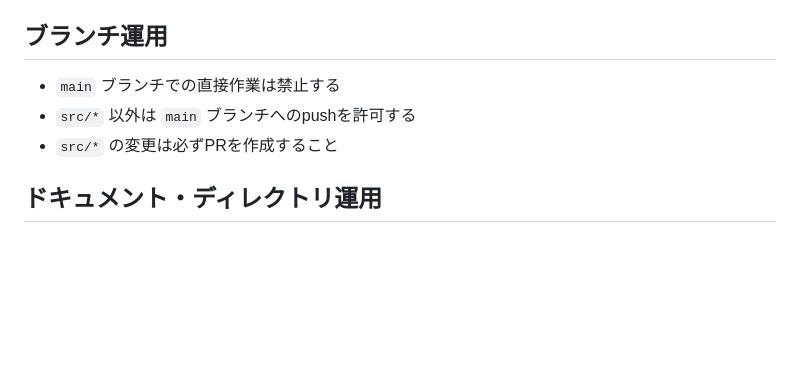
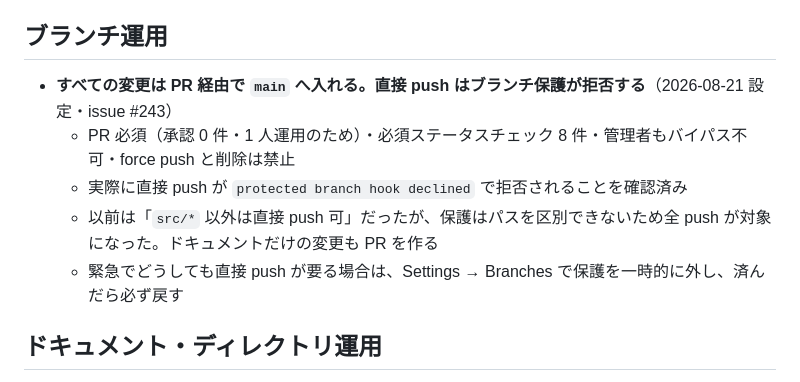
Before and after one commit to rictaworks/questboard, a Markdown page: CLAUDE.md, the part around the change. GitHub-like rendering; blank space fills up the shorter version.

Commit message:
docs: ブランチ運用を「保護で担保済み・全変更 PR 経由」に更新 (#243) (#252)
main にブランチ保護を設定した（PR 必須・承認 0 件・必須ステータスチェック 8 件・
管理者もバイパス不可・force push と削除は禁止）。直接 push が
protected branch hook declined で拒否されることも実際に確認した。

以前の規程は「src/* 以外は直接 push 可」だったが、保護はパスを区別できないため
全 push が対象になった。ドキュメントだけの変更も PR を作る運用に変わる。

この PR 自体が、保護下でも PR フローが回ることの検証を兼ねる。

Co-authored-by: Claude Opus 5 <noreply@anthropic.com>

```diff
--- a/CLAUDE.md
+++ b/CLAUDE.md
@@ -66,9 +66,11 @@ PRに投稿するときはフッターにモデル名を記載すること。
 
 ## ブランチ運用
 
-- `main` ブランチでの直接作業は禁止する
-- `src/*` 以外は `main` ブランチへのpushを許可する
-- `src/*` の変更は必ずPRを作成すること
+- **すべての変更は PR 経由で `main` へ入れる。直接 push はブランチ保護が拒否する**（2026-08-21 設定・issue #243）
+  - PR 必須（承認 0 件・1 人運用のため）・必須ステータスチェック 8 件・管理者もバイパス不可・force push と削除は禁止
+  - 実際に直接 push が `protected branch hook declined` で拒否されることを確認済み
+  - 以前は「`src/*` 以外は直接 push 可」だったが、保護はパスを区別できないため全 push が対象になった。ドキュメントだけの変更も PR を作る
+  - 緊急でどうしても直接 push が要る場合は、Settings → Branches で保護を一時的に外し、済んだら必ず戻す
 
 ## ドキュメント・ディレクトリ運用
 
```
